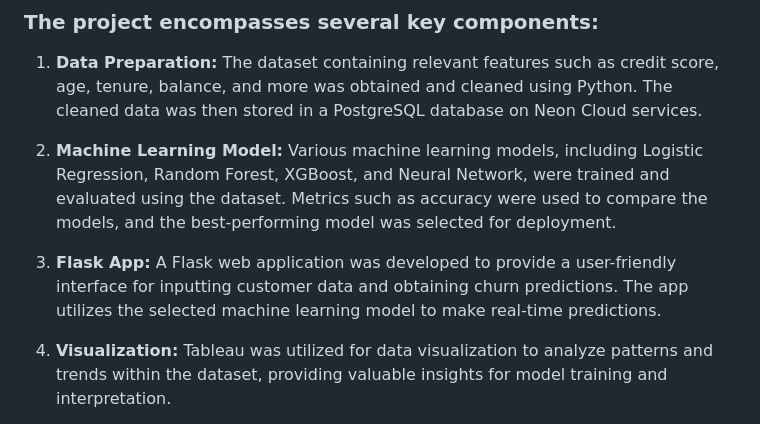
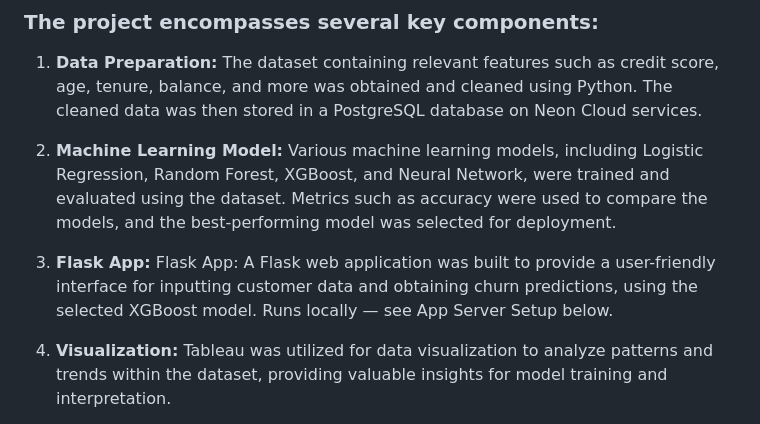
Before and after one commit to paradise2580/CREDIT-PULSE, a Markdown page: README.md, the part around the change. Rendered like a GitHub page.

```diff
--- a/README.md
+++ b/README.md
@@ -26,7 +26,7 @@ The bank churn prediction project aims to utilize machine learning techniques to
 
 2. **Machine Learning Model:** Various machine learning models, including Logistic Regression, Random Forest, XGBoost, and Neural Network, were trained and evaluated using the dataset. Metrics such as accuracy were used to compare the models, and the best-performing model was selected for deployment.
 
-3. **Flask App:** A Flask web application was developed to provide a user-friendly interface for inputting customer data and obtaining churn predictions. The app utilizes the selected machine learning model to make real-time predictions.
+3. **Flask App:** Flask App: A Flask web application was built to provide a user-friendly interface for inputting customer data and obtaining churn predictions, using the selected XGBoost model. Runs locally — see App Server Setup below.
 
 4. **Visualization:** Tableau was utilized for data visualization to analyze patterns and trends within the dataset, providing valuable insights for model training and interpretation.
 
```
